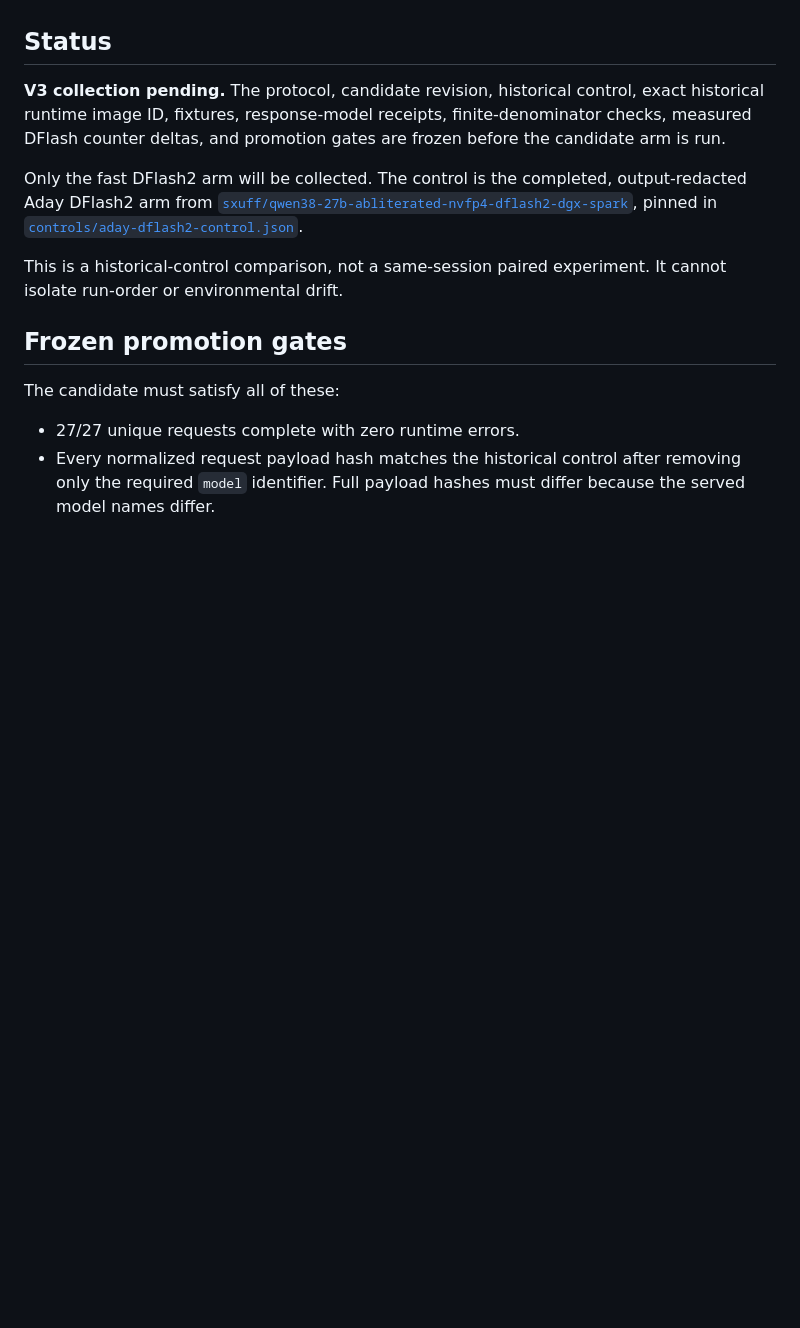
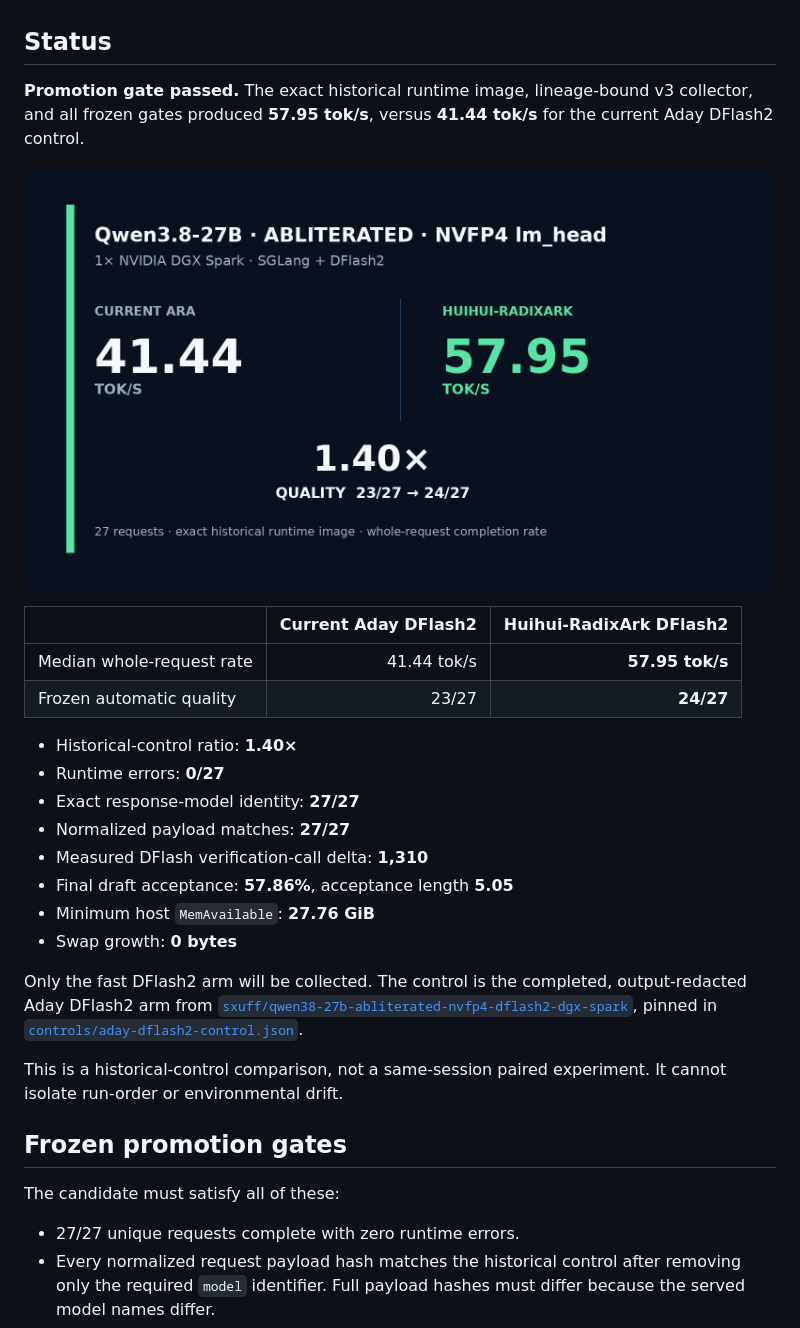
Before and after one commit to sxuff/qwen38-huihui-abliterated-dflash2-dgx-spark, a Markdown page: README.md, the part around one of its changes. Rendered like a GitHub page; pictures changed too: assets/qwen38-huihui-radixark-result.png (added); blank space fills up the shorter version.

Commit message:
Publish qualified v3 result and deployment assets
Signed-off-by: souf <78601236+sxuff@users.noreply.github.com>

```diff
--- a/README.md
+++ b/README.md
@@ -6,7 +6,23 @@ The candidate quantizes the `lm_head` and all 192 language-model MLP projections
 
 ## Status
 
-**V3 collection pending.** The protocol, candidate revision, historical control, exact historical runtime image ID, fixtures, response-model receipts, finite-denominator checks, measured DFlash counter deltas, and promotion gates are frozen before the candidate arm is run.
+**Promotion gate passed.** The exact historical runtime image, lineage-bound v3 collector, and all frozen gates produced **57.95 tok/s**, versus **41.44 tok/s** for the current Aday DFlash2 control.
+
+![Measured result](assets/qwen38-huihui-radixark-result.png)
+
+| | Current Aday DFlash2 | Huihui-RadixArk DFlash2 |
+|---|---:|---:|
+| Median whole-request rate | 41.44 tok/s | **57.95 tok/s** |
+| Frozen automatic quality | 23/27 | **24/27** |
+
+- Historical-control ratio: **1.40×**
+- Runtime errors: **0/27**
+- Exact response-model identity: **27/27**
+- Normalized payload matches: **27/27**
+- Measured DFlash verification-call delta: **1,310**
+- Final draft acceptance: **57.86%**, acceptance length **5.05**
+- Minimum host `MemAvailable`: **27.76 GiB**
+- Swap growth: **0 bytes**
 
 Only the fast DFlash2 arm will be collected. The control is the completed, output-redacted Aday DFlash2 arm from [`sxuff/qwen38-27b-abliterated-nvfp4-dflash2-dgx-spark`](https://github.com/sxuff/qwen38-27b-abliterated-nvfp4-dflash2-dgx-spark), pinned in [`controls/aday-dflash2-control.json`](controls/aday-dflash2-control.json).
 
```
Also changed, not shown: other parts of README.md (+14 -1 lines), REPORT.md (added, +32 -0 lines), 12 other files.
